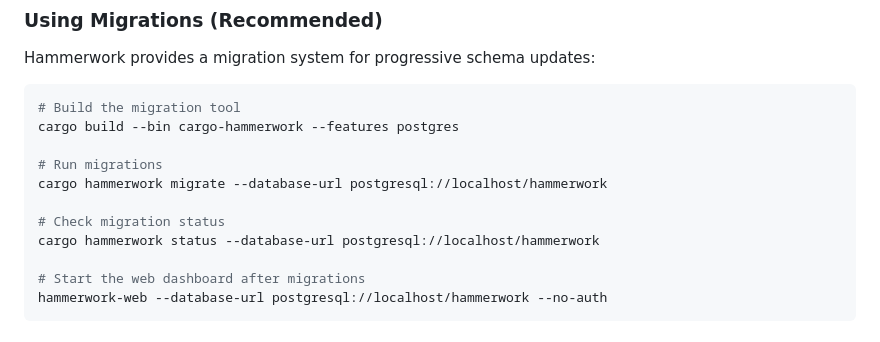
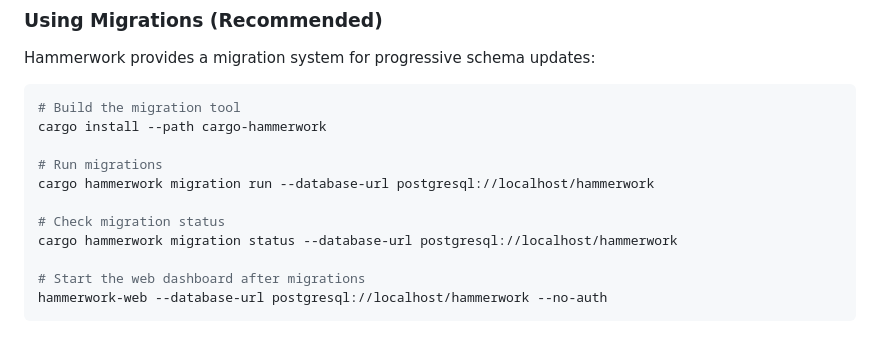
Before and after one commit to CodingAnarchy/hammerwork, a Markdown page: README.md, the part around the change. Rendered like a GitHub page.

````diff
--- a/README.md
+++ b/README.md
@@ -474,13 +474,13 @@ Hammerwork provides a migration system for progressive schema updates:
 
 ```bash
 # Build the migration tool
-cargo build --bin cargo-hammerwork --features postgres
+cargo install --path cargo-hammerwork
 
 # Run migrations
-cargo hammerwork migrate --database-url postgresql://localhost/hammerwork
+cargo hammerwork migration run --database-url postgresql://localhost/hammerwork
 
 # Check migration status
-cargo hammerwork status --database-url postgresql://localhost/hammerwork
+cargo hammerwork migration status --database-url postgresql://localhost/hammerwork
 
 # Start the web dashboard after migrations
 hammerwork-web --database-url postgresql://localhost/hammerwork --no-auth
````
Also changed, not shown: docs/quick-start.md (+3 -3 lines), docs/workflows.md (+5 -2 lines).
